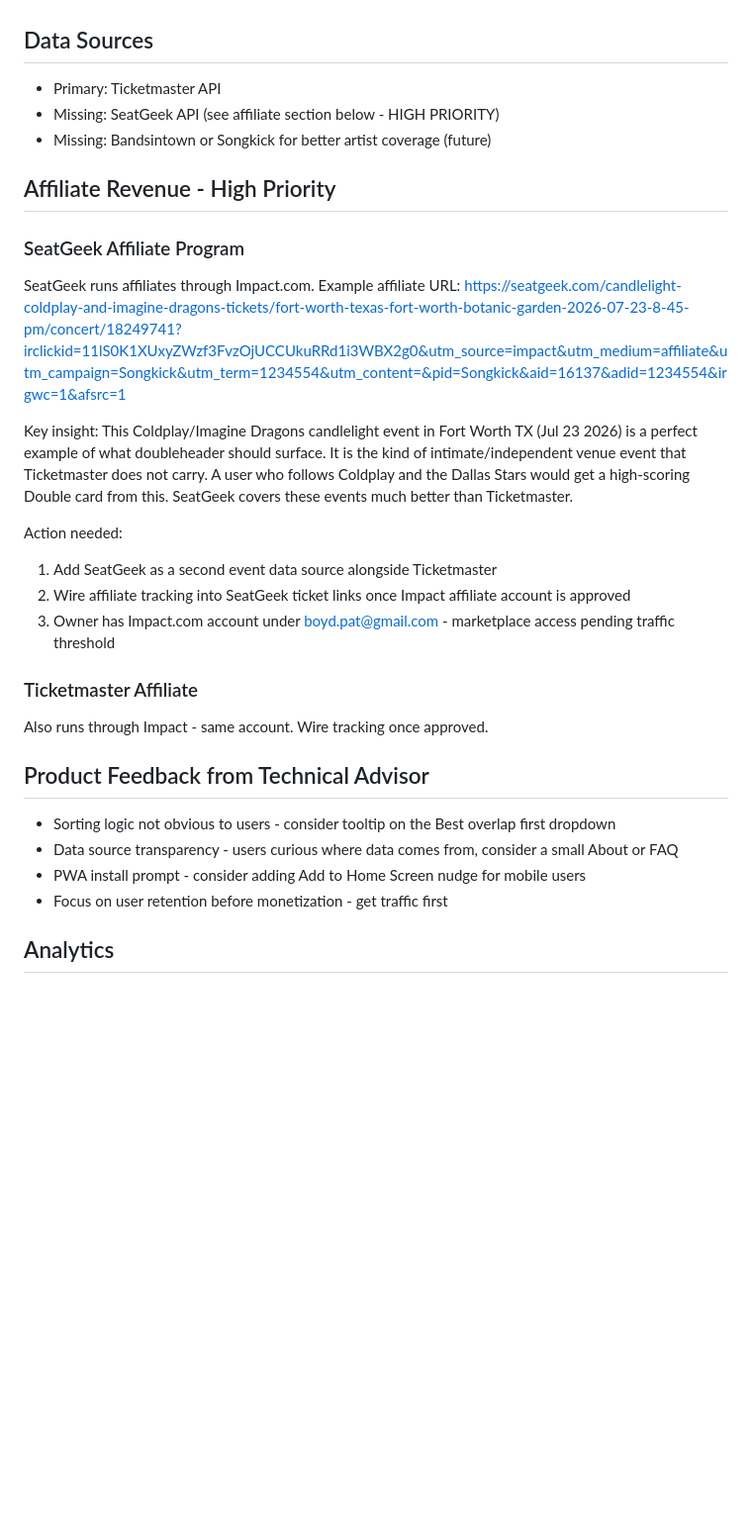
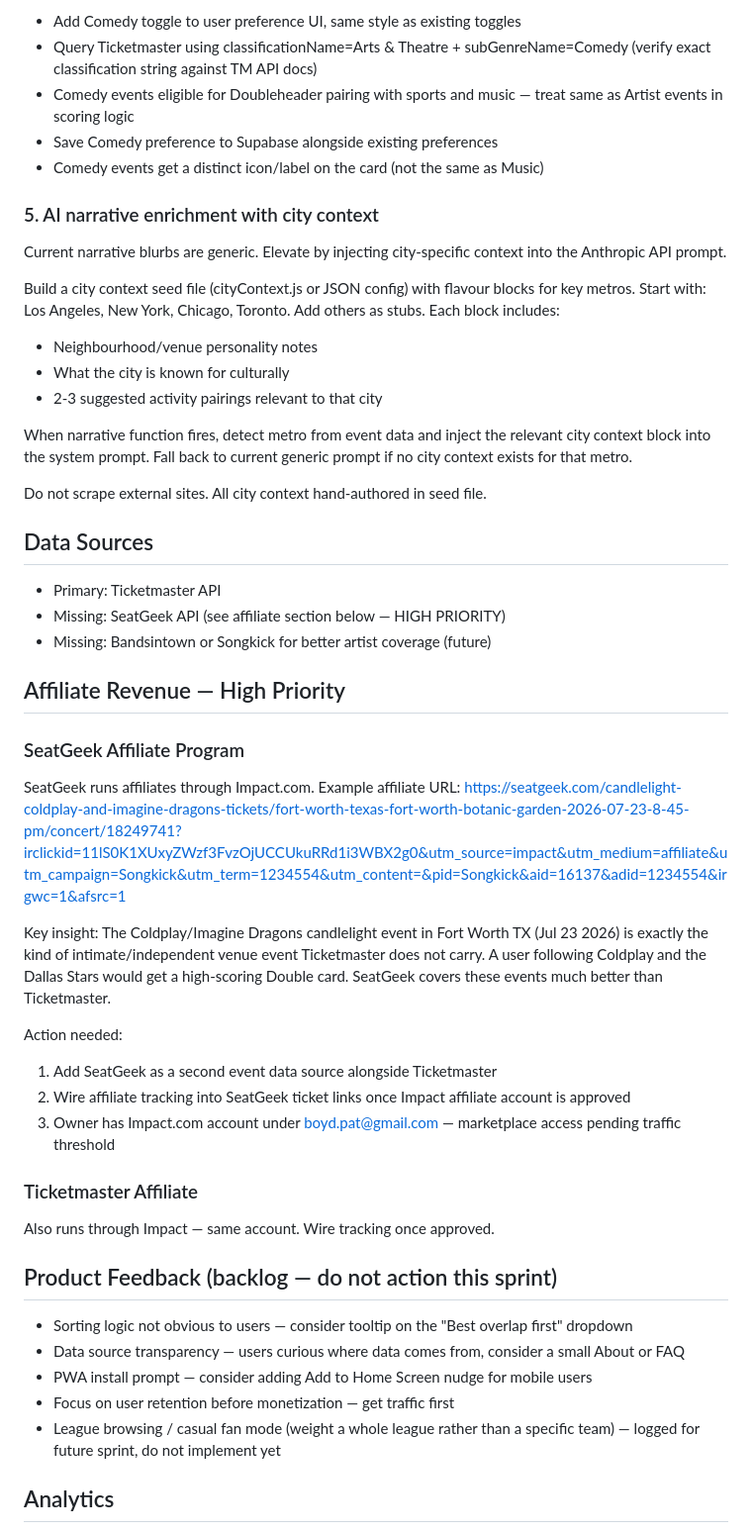
Before and after one commit to ratboyd/doubleheader, a Markdown page: CLAUDE.md, the part around one of its changes. Shown at 99% size. Rendered like a GitHub page; blank space fills up the shorter version.

```diff
--- a/CLAUDE.md
+++ b/CLAUDE.md
@@ -31,30 +63,48 @@ Nobody ever gets a Doubleheader+ score. Either wire it up properly or remove it
+- Add Comedy toggle to user preference UI, same style as existing toggles
+- Query Ticketmaster using classificationName=Arts & Theatre + subGenreName=Comedy (verify exact classification string against TM API docs)
+- Comedy events eligible for Doubleheader pairing with sports and music — treat same as Artist events in scoring logic
+- Save Comedy preference to Supabase alongside existing preferences
+- Comedy events get a distinct icon/label on the card (not the same as Music)
+
+### 5. AI narrative enrichment with city context
+Current narrative blurbs are generic. Elevate by injecting city-specific context into the Anthropic API prompt.
+
+Build a city context seed file (cityContext.js or JSON config) with flavour blocks for key metros. Start with: Los Angeles, New York, Chicago, Toronto. Add others as stubs. Each block includes:
+- Neighbourhood/venue personality notes
+- What the city is known for culturally
+- 2-3 suggested activity pairings relevant to that city
+
+When narrative function fires, detect metro from event data and inject the relevant city context block into the system prompt. Fall back to current generic prompt if no city context exists for that metro.
+
+Do not scrape external sites. All city context hand-authored in seed file.
 
 ## Data Sources
 - Primary: Ticketmaster API
-- Missing: SeatGeek API (see affiliate section below - HIGH PRIORITY)
+- Missing: SeatGeek API (see affiliate section below — HIGH PRIORITY)
 - Missing: Bandsintown or Songkick for better artist coverage (future)
 
-## Affiliate Revenue - High Priority
+## Affiliate Revenue — High Priority
 
 ### SeatGeek Affiliate Program
 SeatGeek runs affiliates through Impact.com. Example affiliate URL:
 https://seatgeek.com/candlelight-coldplay-and-imagine-dragons-tickets/fort-worth-texas-fort-worth-botanic-garden-2026-07-23-8-45-pm/concert/18249741?irclickid=11lS0K1XUxyZWzf3FvzOjUCCUkuRRd1i3WBX2g0&utm_source=impact&utm_medium=affiliate&utm_campaign=Songkick&utm_term=1234554&utm_content=&pid=Songkick&aid=16137&adid=1234554&irgwc=1&afsrc=1
 
-Key insight: This Coldplay/Imagine Dragons candlelight event in Fort Worth TX (Jul 23 2026) is a perfect example of what doubleheader should surface. It is the kind of intimate/independent venue event that Ticketmaster does not carry. A user who follows Coldplay and the Dallas Stars would get a high-scoring Double card from this. SeatGeek covers these events much better than Ticketmaster.
+Key insight: The Coldplay/Imagine Dragons candlelight event in Fort Worth TX (Jul 23 2026) is exactly the kind of intimate/independent venue event Ticketmaster does not carry. A user following Coldplay and the Dallas Stars would get a high-scoring Double card. SeatGeek covers these events much better than Ticketmaster.
 
 Action needed:
 1. Add SeatGeek as a second event data source alongside Ticketmaster
 2. Wire affiliate tracking into SeatGeek ticket links once Impact affiliate account is approved
-3. Owner has Impact.com account under boyd.pat@gmail.com - marketplace access pending traffic threshold
+3. Owner has Impact.com account under boyd.pat@gmail.com — marketplace access pending traffic threshold
 
 ### Ticketmaster Affiliate
-Also runs through Impact - same account. Wire tracking once approved.
+Also runs through Impact — same account. Wire tracking once approved.
 
-## Product Feedback from Technical Advisor
-- Sorting logic not obvious to users - consider tooltip on the Best overlap first dropdown
-- Data source transparency - users curious where data comes from, consider a small About or FAQ
-- PWA install prompt - consider adding Add to Home Screen nudge for mobile users
-- Focus on user retention before monetization - get traffic first
+## Product Feedback (backlog — do not action this sprint)
+- Sorting logic not obvious to users — consider tooltip on the "Best overlap first" dropdown
+- Data source transparency — users curious where data comes from, consider a small About or FAQ
+- PWA install prompt — consider adding Add to Home Screen nudge for mobile users
+- Focus on user retention before monetization — get traffic first
+- League browsing / casual fan mode (weight a whole league rather than a specific team) — logged for future sprint, do not implement yet
 
 ## Analytics
 - Cloudflare Web Analytics: active, auto-injected via CF proxy (no script tag in HTML)
```
Also changed, not shown: other parts of CLAUDE.md (+43 -11 lines).
